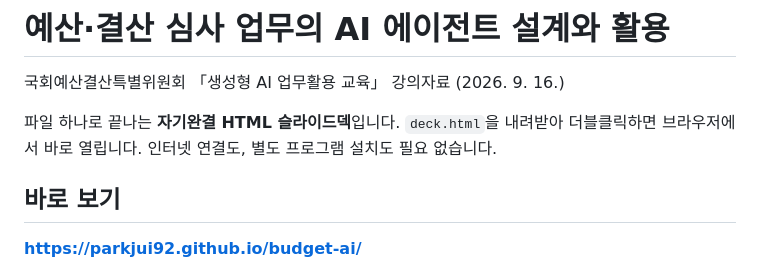
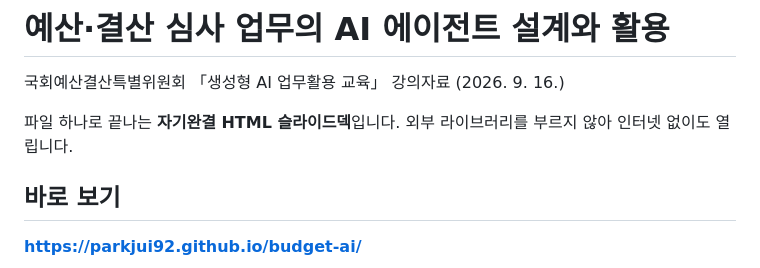
Before and after one commit to parkjui92/budget-ai, a Markdown page: README.md, the part around the change. GitHub-like rendering.

Commit message:
README 도입부에서 옛 파일명 정리
Co-Authored-By: Claude Opus 5 <noreply@anthropic.com>

```diff
--- a/README.md
+++ b/README.md
@@ -2,8 +2,7 @@
 
 국회예산결산특별위원회 「생성형 AI 업무활용 교육」 강의자료 (2026. 9. 16.)
 
-파일 하나로 끝나는 **자기완결 HTML 슬라이드덱**입니다. `deck.html`을 내려받아 더블클릭하면 브라우저에서 바로 열립니다.
-인터넷 연결도, 별도 프로그램 설치도 필요 없습니다.
+파일 하나로 끝나는 **자기완결 HTML 슬라이드덱**입니다. 외부 라이브러리를 부르지 않아 인터넷 없이도 열립니다.
 
 ## 바로 보기
 
```
